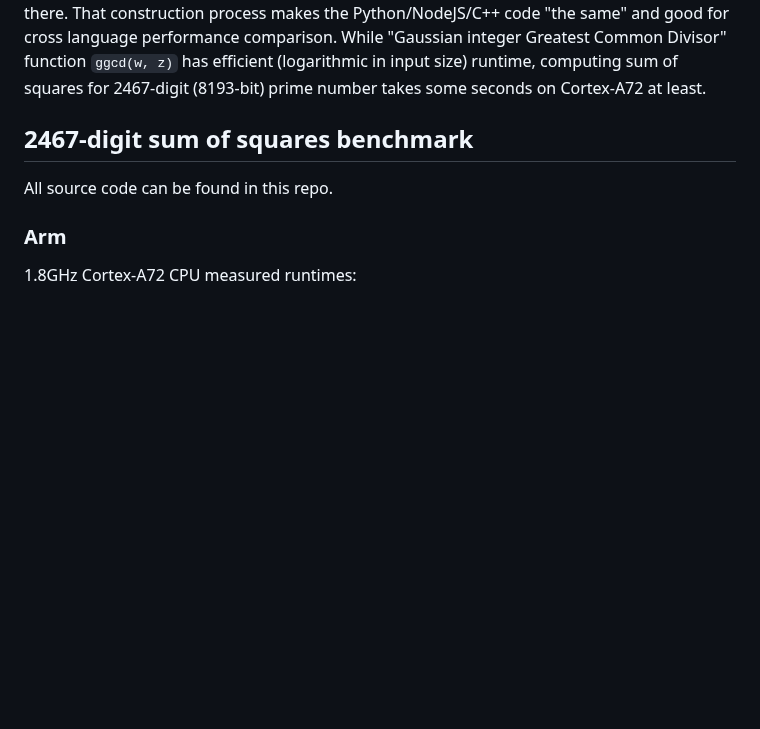
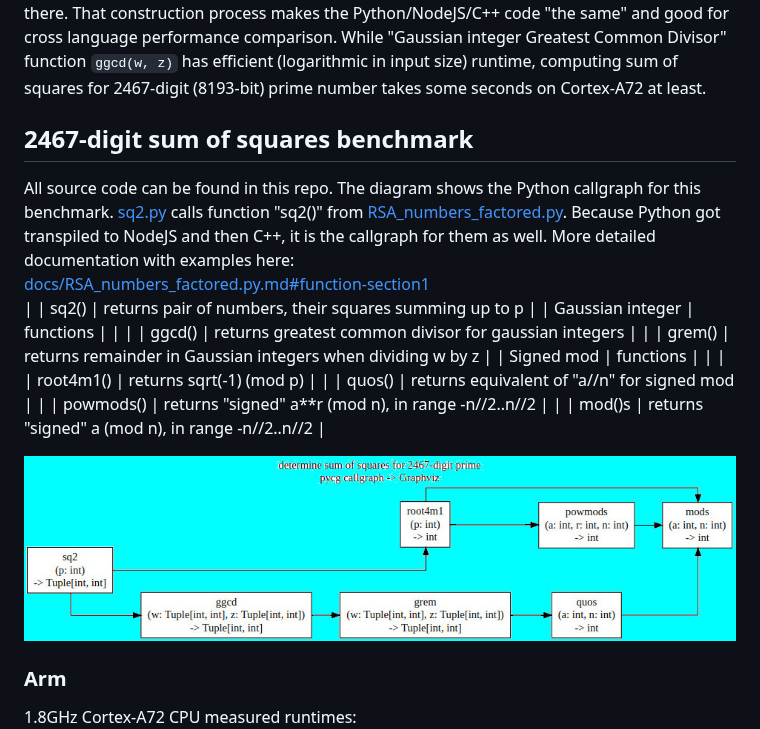
Before and after one commit to Hermann-SW/RSA_numbers_factored, a Markdown page: performance/README.md, the part around the change. GitHub-like rendering; pictures changed too: performance/2467-digit.python_nodejs_cpp.sq2_callgraph.graphviz.jpg (added); blank space fills up the shorter version.

Commit message:
Add sq2() callgraph table to markdown

```diff
--- a/performance/README.md
+++ b/performance/README.md
@@ -59,7 +59,19 @@ The benchmark used to compare more than the few multiple precision functions fro
 
 ## 2467-digit sum of squares benchmark
 
-All source code can be found in this repo.
+All source code can be found in this repo. The diagram shows the Python callgraph for this benchmark. [sq2.py](../python/sq2.py) calls function "sq2()" from [RSA_numbers_factored.py](../python/RSA_numbers_factored.py). Because Python got transpiled to NodeJS and then C++, it is the callgraph for them as well. More detailed documentation with examples here:
+[docs/RSA_numbers_factored.py.md#function-section1](python/docs/RSA_numbers_factored.py.md#function-section1)
+| | sq2() | returns pair of numbers, their squares summing up to p |
+| Gaussian integer | functions | |
+| | ggcd() | returns greatest common divisor for gaussian integers |
+| | grem() | returns remainder in Gaussian integers when dividing w by z |
+| Signed mod | functions | |
+| | root4m1() | returns sqrt(-1) (mod p) |
+| | quos() | returns equivalent of "a//n" for signed mod |
+| | powmods() | returns "signed" a**r (mod n), in range -n//2..n//2 |
+| | mod()s |  returns "signed" a (mod n), in range -n//2..n//2 |
+
+![2467-digit.python_nodejs_cpp.sq2_callgraph.graphviz.jpg](2467-digit.python_nodejs_cpp.sq2_callgraph.graphviz.jpg)
 
 ### Arm
 1.8GHz Cortex-A72 CPU measured runtimes:
```
